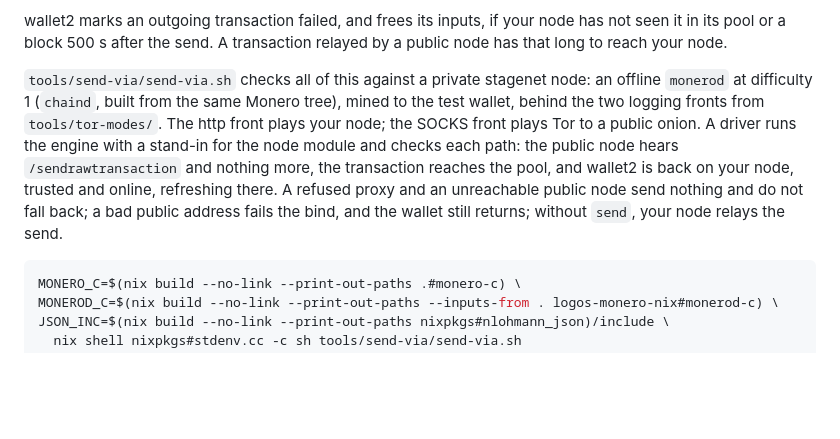
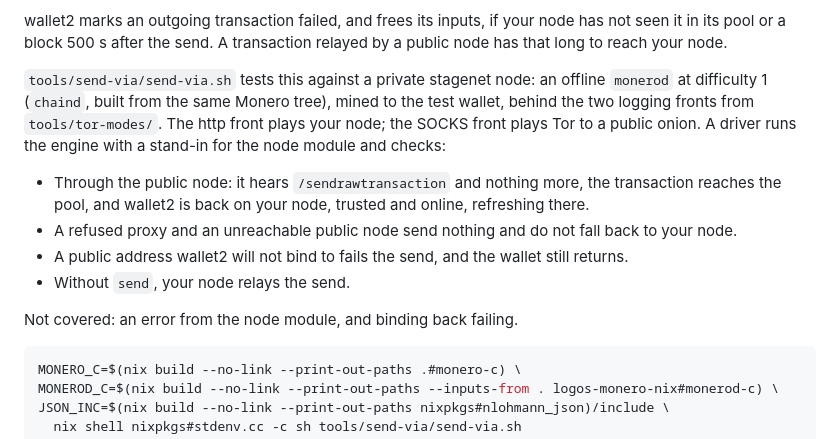
Before and after one commit to logos-co/logos-monero-wallet-core-module, a Markdown page: README.md, the part around the change. GitHub-like rendering; blank space fills up the shorter version.

Commit message:
docs: say which send-via paths the test covers, and which it does not
Co-Authored-By: Claude Opus 5.5 <noreply@anthropic.com>

````diff
--- a/README.md
+++ b/README.md
@@ -115,14 +115,18 @@ wallet2 marks an outgoing transaction failed, and frees its inputs, if your node
 in its pool or a block 500 s after the send. A transaction relayed by a public node has that long
 to reach your node.
 
-`tools/send-via/send-via.sh` checks all of this against a private stagenet node: an offline
-`monerod` at difficulty 1 (`chaind`, built from the same Monero tree), mined to the test wallet,
-behind the two logging fronts from `tools/tor-modes/`. The http front plays your node; the SOCKS
-front plays Tor to a public onion. A driver runs the engine with a stand-in for the node module and
-checks each path: the public node hears `/sendrawtransaction` and nothing more, the transaction
-reaches the pool, and wallet2 is back on your node, trusted and online, refreshing there. A
-refused proxy and an unreachable public node send nothing and do not fall back; a bad public
-address fails the bind, and the wallet still returns; without `send`, your node relays the send.
+`tools/send-via/send-via.sh` tests this against a private stagenet node: an offline `monerod` at
+difficulty 1 (`chaind`, built from the same Monero tree), mined to the test wallet, behind the
+two logging fronts from `tools/tor-modes/`. The http front plays your node; the SOCKS front plays
+Tor to a public onion. A driver runs the engine with a stand-in for the node module and checks:
+
+- Through the public node: it hears `/sendrawtransaction` and nothing more, the transaction
+  reaches the pool, and wallet2 is back on your node, trusted and online, refreshing there.
+- A refused proxy and an unreachable public node send nothing and do not fall back to your node.
+- A public address wallet2 will not bind to fails the send, and the wallet still returns.
+- Without `send`, your node relays the send.
+
+Not covered: an error from the node module, and binding back failing.
 
 ```bash
 MONERO_C=$(nix build --no-link --print-out-paths .#monero-c) \
````
